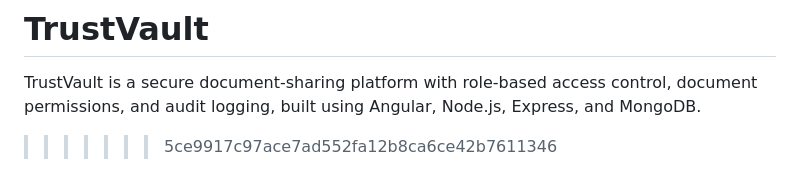
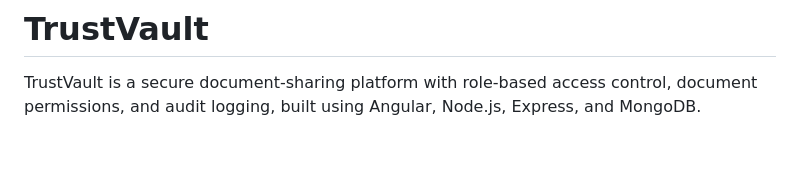
Before and after one commit to Tejasri1623/TrustVault, a Markdown page: README.md, the part around the change. GitHub-like rendering; blank space fills up the shorter version.

```diff
--- a/README.md
+++ b/README.md
@@ -303,4 +303,3 @@ Recommended practices include:
 =======
 # TrustVault
 TrustVault is a secure document-sharing platform with role-based access control, document permissions, and audit logging, built using Angular, Node.js, Express, and MongoDB.
->>>>>>> 5ce9917c97ace7ad552fa12b8ca6ce42b7611346
```
